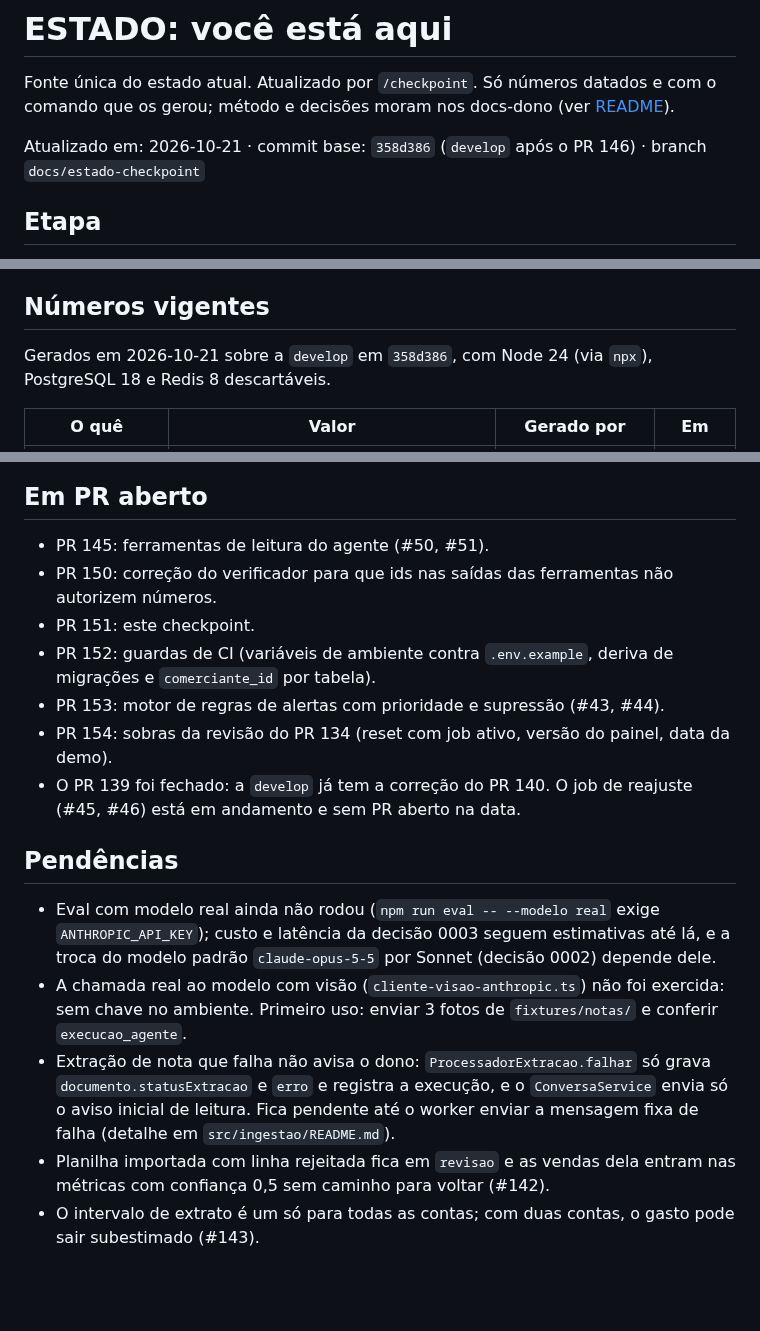
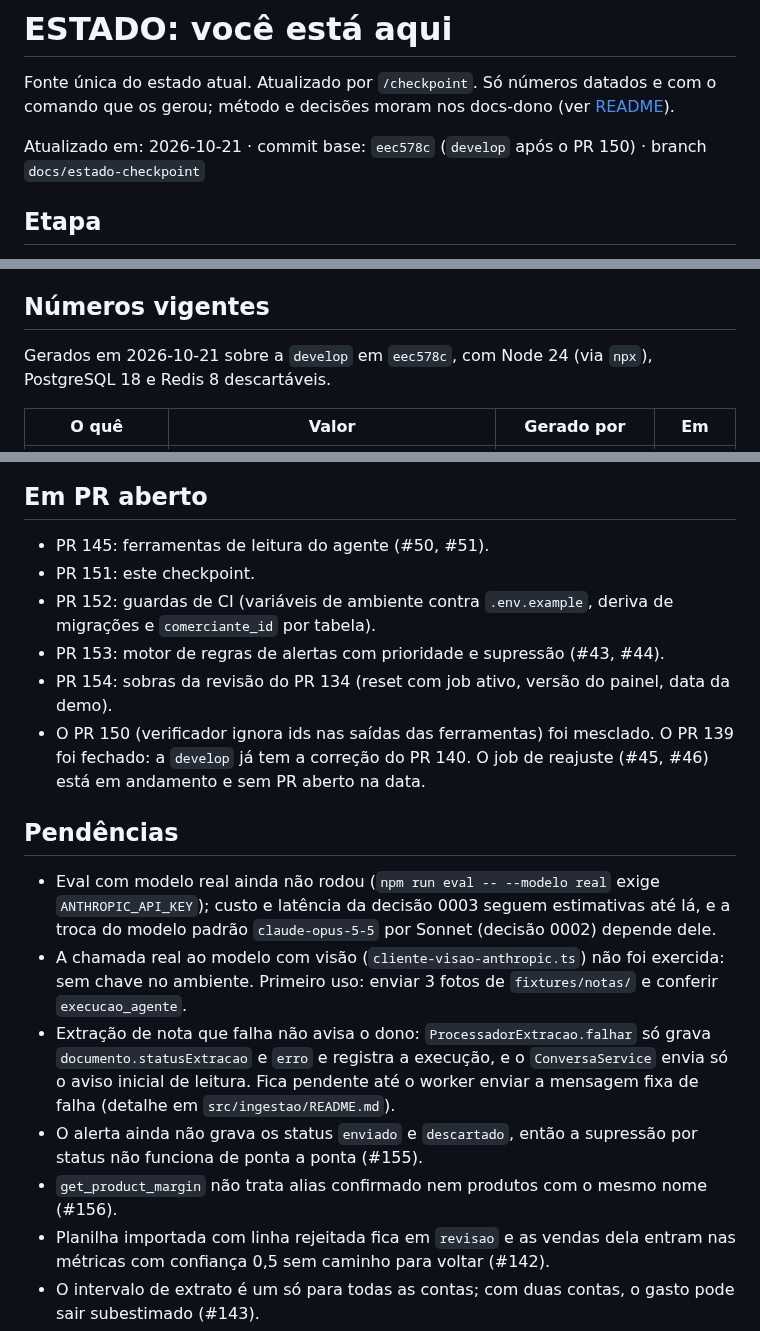
Before and after one commit to insignia-corp/omnia, a Markdown page: docs/ESTADO.md, 3 parts joined by grey strips. Drawn GitHub-style; blank space fills up the shorter version.

Commit message:
docs: ESTADO on develop eec578c (PR 150 merged, new counts), verifier convention pointer in the guide
Co-Authored-By: Claude Sonnet 5.5 <noreply@anthropic.com>
Claude-Session: https://claude.ai/code/session_01ByL4iEMhiTS8jzwf8aPc3z

```diff
--- a/docs/ESTADO.md
+++ b/docs/ESTADO.md
@@ -2,7 +2,7 @@
 
 Fonte única do estado atual. Atualizado por `/checkpoint`. Só números datados e com o comando que os gerou; método e decisões moram nos docs-dono (ver [README](README.md)).
 
-Atualizado em: 2026-10-21 · commit base: `358d386` (`develop` após o PR 146) · branch `docs/estado-checkpoint`
+Atualizado em: 2026-10-21 · commit base: `eec578c` (`develop` após o PR 150) · branch `docs/estado-checkpoint`
 
 ## Etapa
 
@@ -19,7 +19,7 @@ Atualizado em: 2026-10-21 · commit base: `358d386` (`develop` após o PR 146)
 
 ## Números vigentes
 
-Gerados em 2026-10-21 sobre a `develop` em `358d386`, com Node 24 (via `npx`), PostgreSQL 18 e Redis 8 descartáveis.
+Gerados em 2026-10-21 sobre a `develop` em `eec578c`, com Node 24 (via `npx`), PostgreSQL 18 e Redis 8 descartáveis.
 
 | O quê | Valor | Gerado por | Em |
 | --- | --- | --- | --- |
@@ -34,18 +34,19 @@ Gerados em 2026-10-21 sobre a `develop` em `358d386`, com Node 24 (via `npx`), P
 ## Em PR aberto
 
 - PR 145: ferramentas de leitura do agente (#50, #51).
-- PR 150: correção do verificador para que ids nas saídas das ferramentas não autorizem números.
 - PR 151: este checkpoint.
 - PR 152: guardas de CI (variáveis de ambiente contra `.env.example`, deriva de migrações e `comerciante_id` por tabela).
 - PR 153: motor de regras de alertas com prioridade e supressão (#43, #44).
 - PR 154: sobras da revisão do PR 134 (reset com job ativo, versão do painel, data da demo).
-- O PR 139 foi fechado: a `develop` já tem a correção do PR 140. O job de reajuste (#45, #46) está em andamento e sem PR aberto na data.
+- O PR 150 (verificador ignora ids nas saídas das ferramentas) foi mesclado. O PR 139 foi fechado: a `develop` já tem a correção do PR 140. O job de reajuste (#45, #46) está em andamento e sem PR aberto na data.
 
 ## Pendências
 
 - Eval com modelo real ainda não rodou (`npm run eval -- --modelo real` exige `ANTHROPIC_API_KEY`); custo e latência da decisão 0003 seguem estimativas até lá, e a troca do modelo padrão `claude-opus-5-5` por Sonnet (decisão 0002) depende dele.
 - A chamada real ao modelo com visão (`cliente-visao-anthropic.ts`) não foi exercida: sem chave no ambiente. Primeiro uso: enviar 3 fotos de `fixtures/notas/` e conferir `execucao_agente`.
 - Extração de nota que falha não avisa o dono: `ProcessadorExtracao.falhar` só grava `documento.statusExtracao` e `erro` e registra a execução, e o `ConversaService` envia só o aviso inicial de leitura. Fica pendente até o worker enviar a mensagem fixa de falha (detalhe em `src/ingestao/README.md`).
+- O alerta ainda não grava os status `enviado` e `descartado`, então a supressão por status não funciona de ponta a ponta (#155).
+- `get_product_margin` não trata alias confirmado nem produtos com o mesmo nome (#156).
 - Planilha importada com linha rejeitada fica em `revisao` e as vendas dela entram nas métricas com confiança 0,5 sem caminho para voltar (#142).
 - O intervalo de extrato é um só para todas as contas; com duas contas, o gasto pode sair subestimado (#143).
 - A exclusão em cascata de um comerciante com a planilha da demo importada (cerca de 15 mil linhas) leva cerca de 6 s; considerar ao implementar a exclusão LGPD (#85).
```
Also changed, not shown: other parts of docs/ESTADO.md (+1 -1 lines), docs/guia-desenvolvimento.md (+1 -1 lines).
